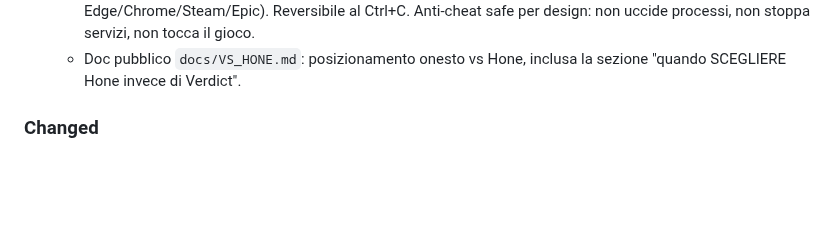
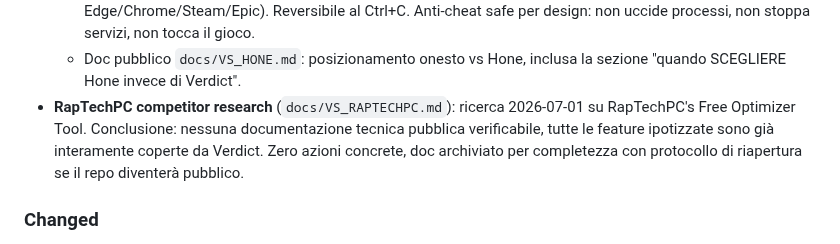
Before and after one commit to Leongithacc/Verdict, a Markdown page: CHANGELOG.md, the part around the change. Rendered like a GitHub page; blank space fills up the shorter version.

```diff
--- a/CHANGELOG.md
+++ b/CHANGELOG.md
@@ -65,6 +65,11 @@ All notable changes to Verdict are documented here. Format based on
     design: non uccide processi, non stoppa servizi, non tocca il gioco.
   - Doc pubblico `docs/VS_HONE.md`: posizionamento onesto vs Hone,
     inclusa la sezione "quando SCEGLIERE Hone invece di Verdict".
+- **RapTechPC competitor research** (`docs/VS_RAPTECHPC.md`): ricerca 2026-07-01
+  su RapTechPC's Free Optimizer Tool. Conclusione: nessuna documentazione
+  tecnica pubblica verificabile, tutte le feature ipotizzate sono già
+  interamente coperte da Verdict. Zero azioni concrete, doc archiviato
+  per completezza con protocollo di riapertura se il repo diventerà pubblico.
 
 ### Changed
 - `CommunityService.Record` now also fires-and-forgets `SubmitAsync` to the
```
Also changed, not shown: docs/VS_HONE.md (+4 -0 lines), docs/VS_RAPTECHPC.md (added, +93 -0 lines).
